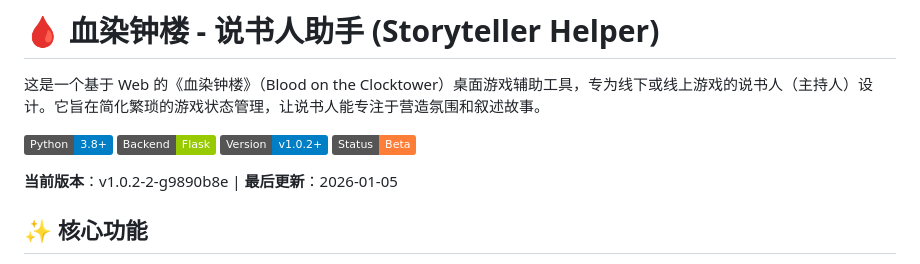
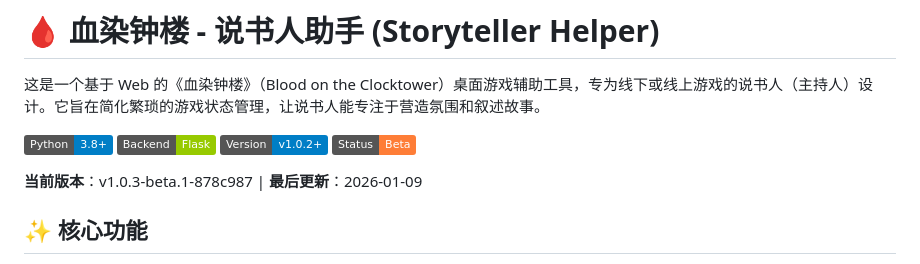
Before and after one commit to KK1XI/blood_on_the_clocktower_K, a Markdown page: README.md, the part around the change. Rendered like a GitHub page; badges without logos.

```diff
--- a/README.md
+++ b/README.md
@@ -7,7 +7,7 @@
 ![Version](https://img.shields.io/badge/Version-v1.0.2+-blue.svg)
 ![Status](https://img.shields.io/badge/Status-Beta-orange.svg)
 
-**当前版本**：v1.0.2-2-g9890b8e | **最后更新**：2026-01-05
+**当前版本**：v1.0.3-beta.1-878c987 | **最后更新**：2026-01-09
 
 ## ✨ 核心功能
 
```
